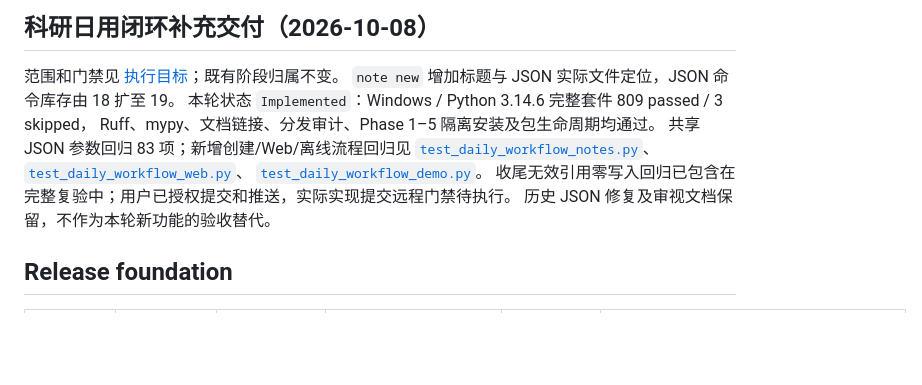
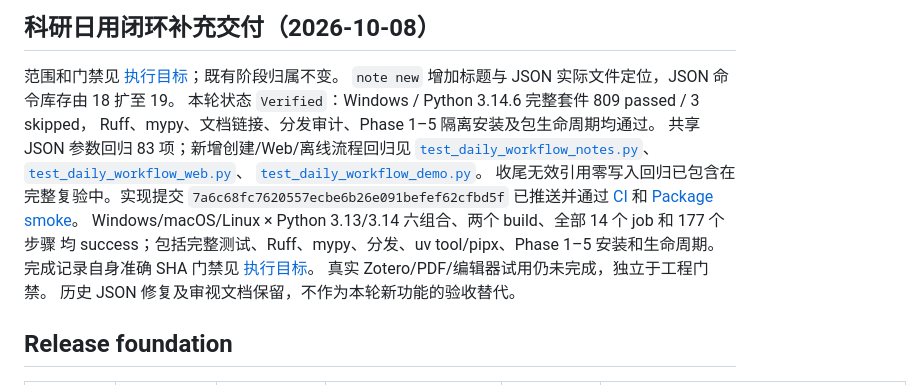
Before and after one commit to yjdy/Knowlume, a Markdown page: CLI.md, the part around the change. Drawn GitHub-style; blank space fills up the shorter version.

```diff
--- a/CLI.md
+++ b/CLI.md
@@ -72,13 +72,20 @@ Windows、macOS、Linux × Python 3.13/3.14 六种组合的完整测试、Ruff
 
 范围和门禁见 [执行目标](plan/daily-workflow-goal.md)；既有阶段归属不变。
 `note new` 增加标题与 JSON 实际文件定位，JSON 命令库存由 18 扩至 19。
-本轮状态 `Implemented`：Windows / Python 3.14.6 完整套件 809 passed / 3 skipped，
+本轮状态 `Verified`：Windows / Python 3.14.6 完整套件 809 passed / 3 skipped，
 Ruff、mypy、文档链接、分发审计、Phase 1–5 隔离安装及包生命周期均通过。
 共享 JSON 参数回归 83 项；新增创建/Web/离线流程回归见
 [`test_daily_workflow_notes.py`](tests/test_daily_workflow_notes.py)、
 [`test_daily_workflow_web.py`](tests/test_daily_workflow_web.py)、
 [`test_daily_workflow_demo.py`](tests/test_daily_workflow_demo.py)。
-收尾无效引用零写入回归已包含在完整复验中；用户已授权提交和推送，实际实现提交远程门禁待执行。
+收尾无效引用零写入回归已包含在完整复验中。实现提交
+`7a6c68fc7620557ecbe6b26e091befef62cfbd5f` 已推送并通过
+[CI](https://github.com/yjdy/Knowlume/actions/runs/37779075572) 和
+[Package smoke](https://github.com/yjdy/Knowlume/actions/runs/37779075918)。
+Windows/macOS/Linux × Python 3.13/3.14 六组合、两个 build、全部 14 个 job 和 177 个步骤
+均 success；包括完整测试、Ruff、mypy、分发、uv tool/pipx、Phase 1–5 安装和生命周期。
+完成记录自身准确 SHA 门禁见 [执行目标](plan/daily-workflow-goal.md#远程工程验收与完成记录)。
+真实 Zotero/PDF/编辑器试用仍未完成，独立于工程门禁。
 历史 JSON 修复及审视文档保留，不作为本轮新功能的验收替代。
 
 ## Release foundation
```
Also changed, not shown: plan/daily-workflow-goal.md (+37 -6 lines), plan/roadmap.md (+7 -3 lines).
